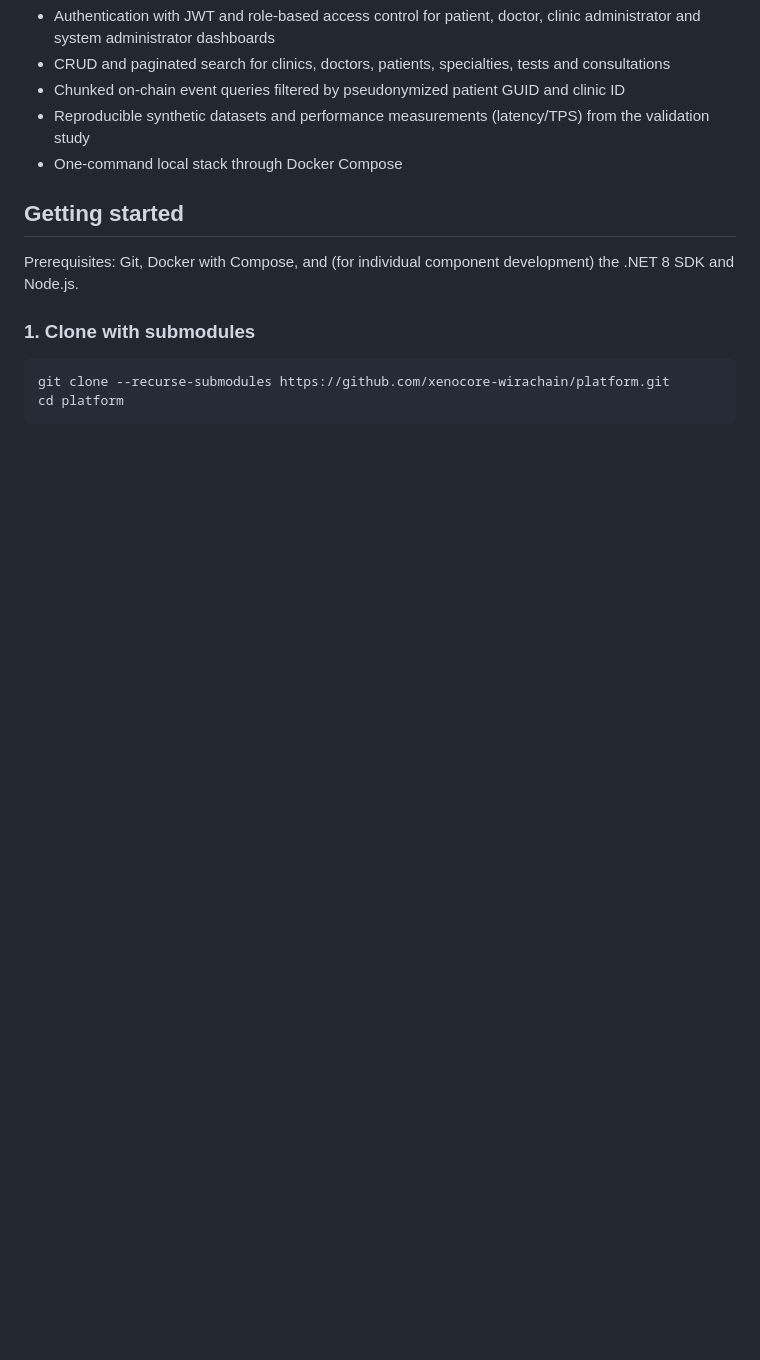
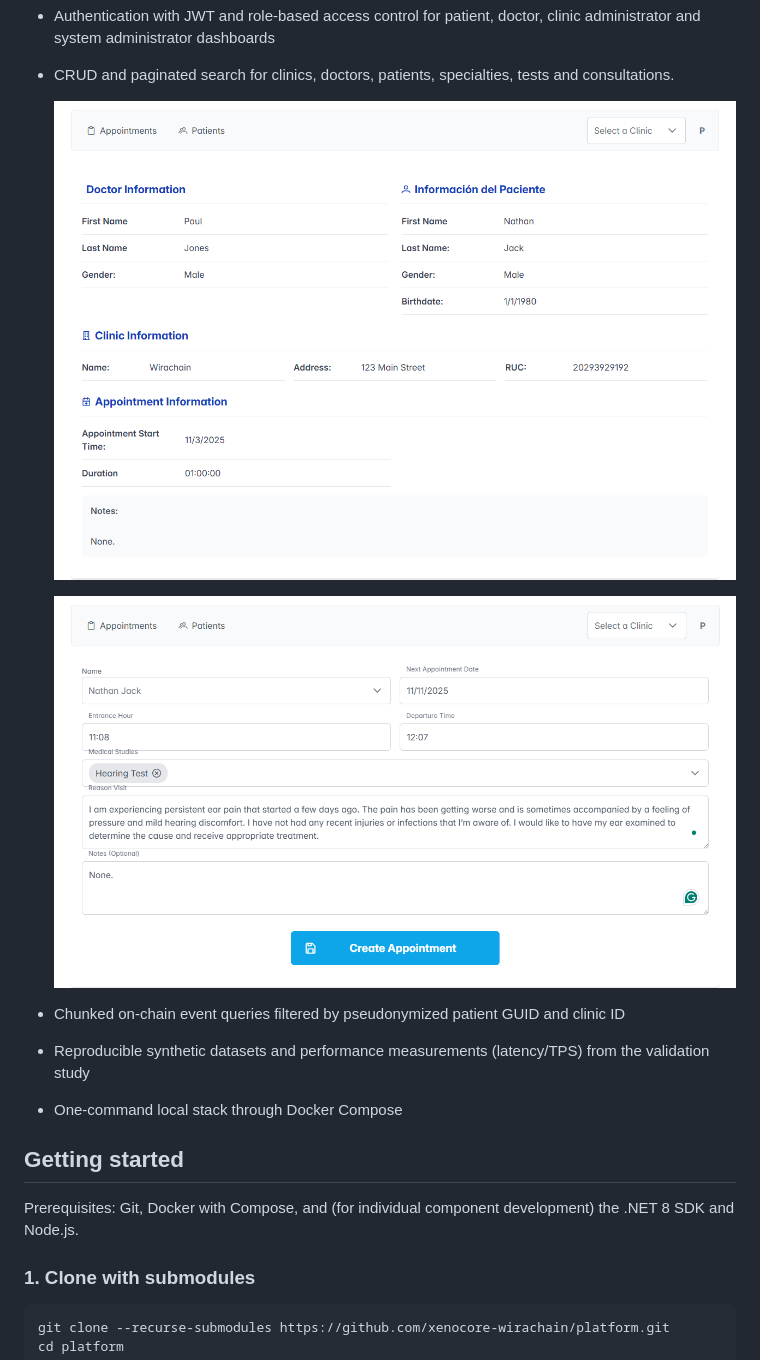
Before and after one commit to xenocore-wirachain/platform, a Markdown page: README.md, the part around one of its changes. Drawn GitHub-style; pictures changed too: docs/figure_5.png (added), docs/figure_6.png (added); blank space fills up the shorter version.

```diff
--- a/README.md
+++ b/README.md
@@ -20,5 +26,10 @@ This repository is the **platform superproject**: it does not reimplement the ap
 - Authentication with JWT and role-based access control for patient, doctor, clinic administrator and system administrator dashboards
-- CRUD and paginated search for clinics, doctors, patients, specialties, tests and consultations
+- CRUD and paginated search for clinics, doctors, patients, specialties, tests and consultations.
+
+  ![Medical record visualization](docs/figure_5.png)
+
+  ![Creation of a clinical consultation](docs/figure_6.png)
+
 - Chunked on-chain event queries filtered by pseudonymized patient GUID and clinic ID
 - Reproducible synthetic datasets and performance measurements (latency/TPS) from the validation study
 - One-command local stack through Docker Compose
```
Also changed, not shown: other parts of README.md (+8 -2 lines), docs/figure_4.png (added), docs/figure_7.png (added).
